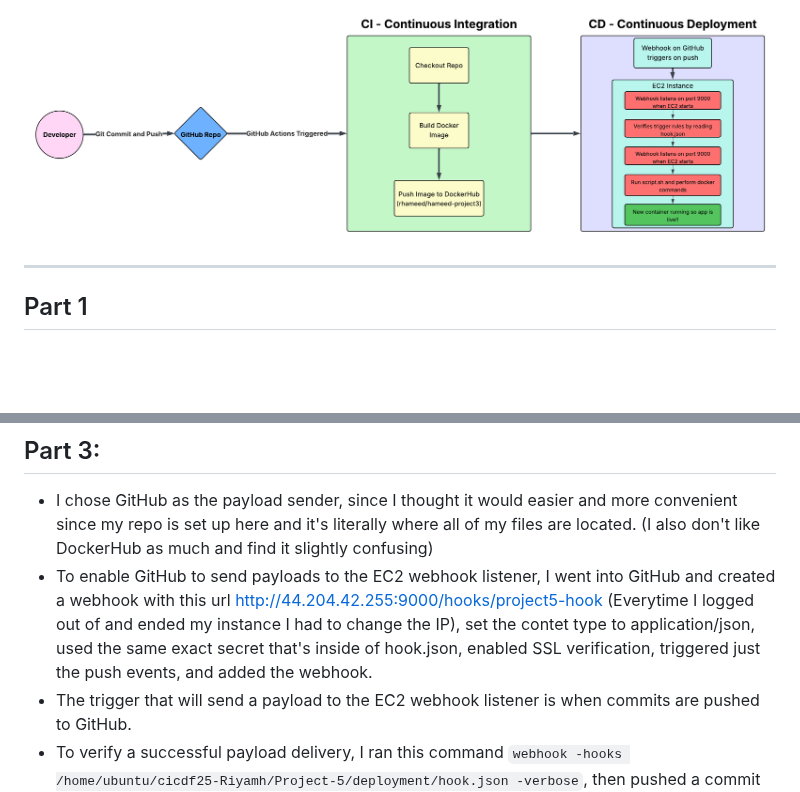
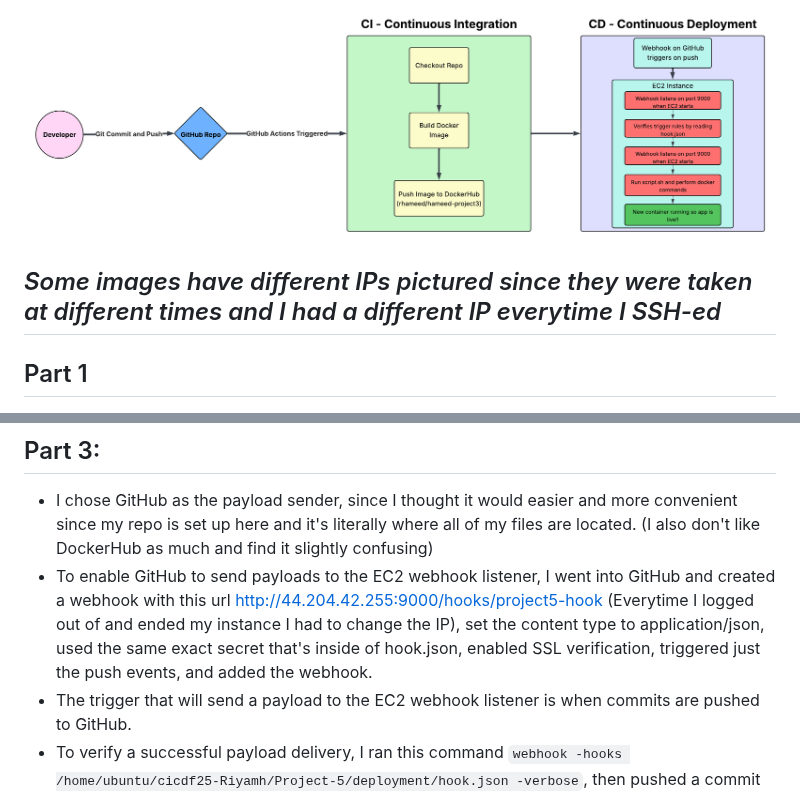
Before and after one commit to WSU-kduncan/cicdf25-Riyamh, a Markdown page: Project-5/README-CD.md, 2 parts joined by grey strips. GitHub-like rendering; blank space fills up the shorter version.

```diff
--- a/Project-5/README-CD.md
+++ b/Project-5/README-CD.md
@@ -7,6 +7,7 @@ Our EC2 instance, GitHub, adnanh/webhook, bash script, and systemd were used. Gi
 
 ![Diagram](../Images/CD-Diagram.png)
 
+*Some images have different IPs pictured since they were taken at different times and I had a different IP everytime I SSH-ed*
 ---
 
 ## Part 1
@@ -103,7 +104,7 @@ Then pushed a commit to GitHub to make sure that the script is running.
 
 ## Part 3:
 - I chose GitHub as the payload sender, since I thought it would easier and more convenient since my repo is set up here and it's literally where all of my files are located. (I also don't like DockerHub as much and find it slightly confusing)
-- To enable GitHub to send payloads to the EC2 webhook listener, I went into GitHub and created a webhook with this url http://44.204.42.255:9000/hooks/project5-hook (Everytime I logged out of and ended my instance I had to change the IP), set the contet type to application/json, used the same exact secret that's inside of hook.json, enabled SSL verification, triggered just the push events, and added the webhook.
+- To enable GitHub to send payloads to the EC2 webhook listener, I went into GitHub and created a webhook with this url http://44.204.42.255:9000/hooks/project5-hook (Everytime I logged out of and ended my instance I had to change the IP), set the content type to application/json, used the same exact secret that's inside of hook.json, enabled SSL verification, triggered just the push events, and added the webhook.
 - The trigger that will send a payload to the EC2 webhook listener is when commits are pushed to GitHub.
 - To verify a successful payload delivery, I ran this command `webhook -hooks /home/ubuntu/cicdf25-Riyamh/Project-5/deployment/hook.json -verbose`, then pushed a commit to GitHub and, on my instance, I could see that it says the hook triggered successfully and the .sh file ran.
 - To validate that the webhook only triggers when requests are coming from GitHub, the secrets on GitHub and the .json file **HAVE** to match each other or else the hook will fail. Trigger rules are really strict and if the smallest thing isn't the same, it'll output that hook rules aren't satisfied.
```
Also changed, not shown: other parts of Project-5/README-CD.md (+1 -1 lines).
